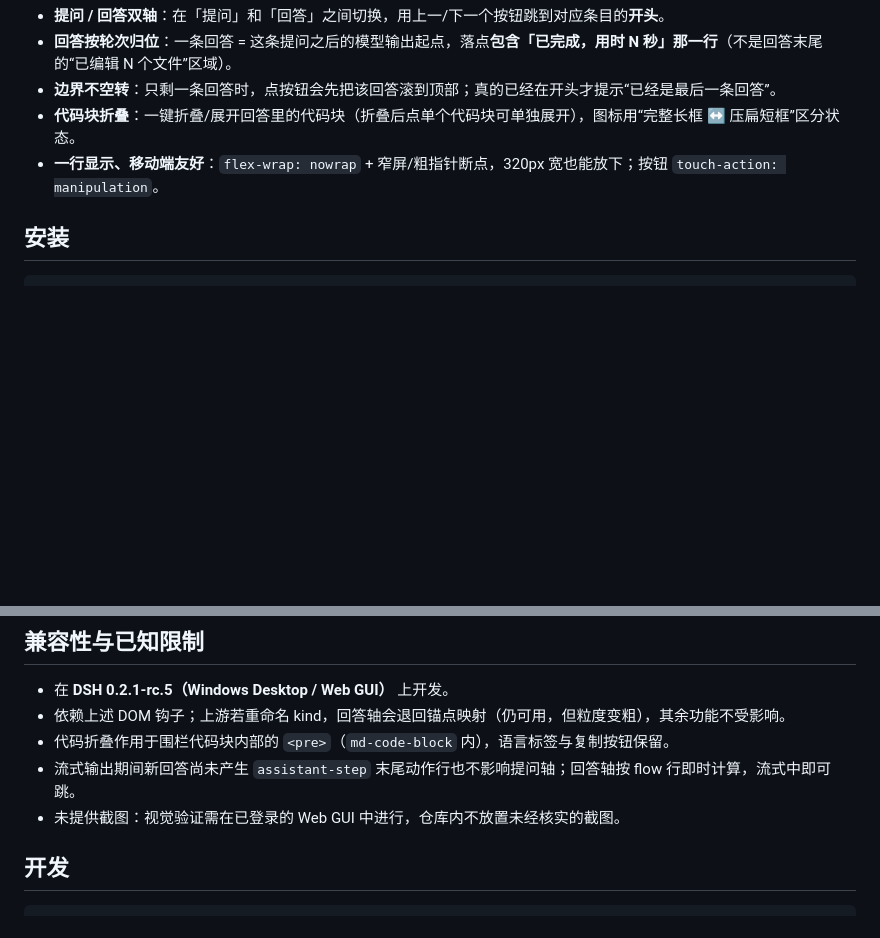
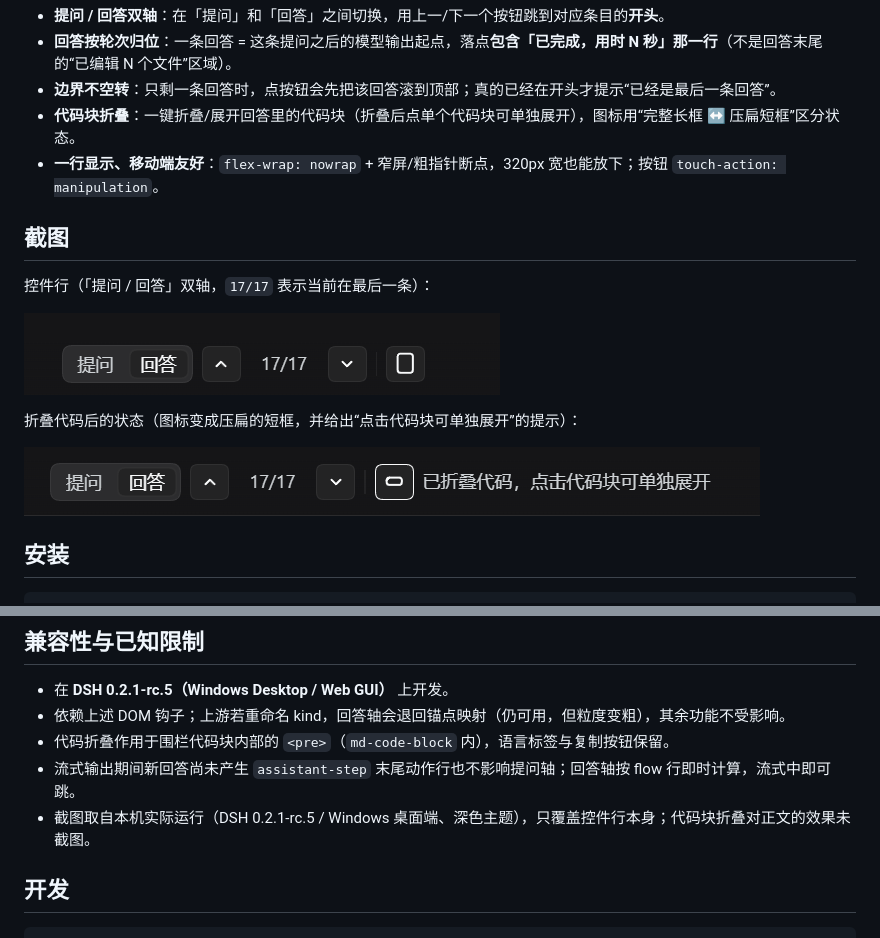
Before and after one commit to sol-ray/dsh-qa-jump, a Markdown page: README.md, 2 parts joined by grey strips. Rendered like a GitHub page; pictures changed too: docs/code-folded.png (added), docs/control-row.png (added); blank space fills up the shorter version.

```diff
--- a/README.md
+++ b/README.md
@@ -11,6 +11,16 @@
 - **边界不空转**：只剩一条回答时，点按钮会先把该回答滚到顶部；真的已经在开头才提示“已经是最后一条回答”。
 - **代码块折叠**：一键折叠/展开回答里的代码块（折叠后点单个代码块可单独展开），图标用“完整长框 ↔ 压扁短框”区分状态。
 - **一行显示、移动端友好**：`flex-wrap: nowrap` + 窄屏/粗指针断点，320px 宽也能放下；按钮 `touch-action: manipulation`。
+
+## 截图
+
+控件行（「提问 / 回答」双轴，`17/17` 表示当前在最后一条）：
+
+![控件行](https://raw.githubusercontent.com/sol-ray/dsh-qa-jump/main/docs/control-row.png)
+
+折叠代码后的状态（图标变成压扁的短框，并给出“点击代码块可单独展开”的提示）：
+
+![折叠代码](https://raw.githubusercontent.com/sol-ray/dsh-qa-jump/main/docs/code-folded.png)
 
 ## 安装
 
@@ -60,7 +70,7 @@ dsh plugin --profile web remove dsh-qa-jump
 - 依赖上述 DOM 钩子；上游若重命名 kind，回答轴会退回锚点映射（仍可用，但粒度变粗），其余功能不受影响。
 - 代码折叠作用于围栏代码块内部的 `<pre>`（`md-code-block` 内），语言标签与复制按钮保留。
 - 流式输出期间新回答尚未产生 `assistant-step` 末尾动作行也不影响提问轴；回答轴按 flow 行即时计算，流式中即可跳。
-- 未提供截图：视觉验证需在已登录的 Web GUI 中进行，仓库内不放置未经核实的截图。
+- 截图取自本机实际运行（DSH 0.2.1-rc.5 / Windows 桌面端、深色主题），只覆盖控件行本身；代码块折叠对正文的效果未截图。
 
 ## 开发
 
```
Also changed, not shown: README.en.md (+11 -1 lines), assets/icon-180.png (added), 2 other files.
